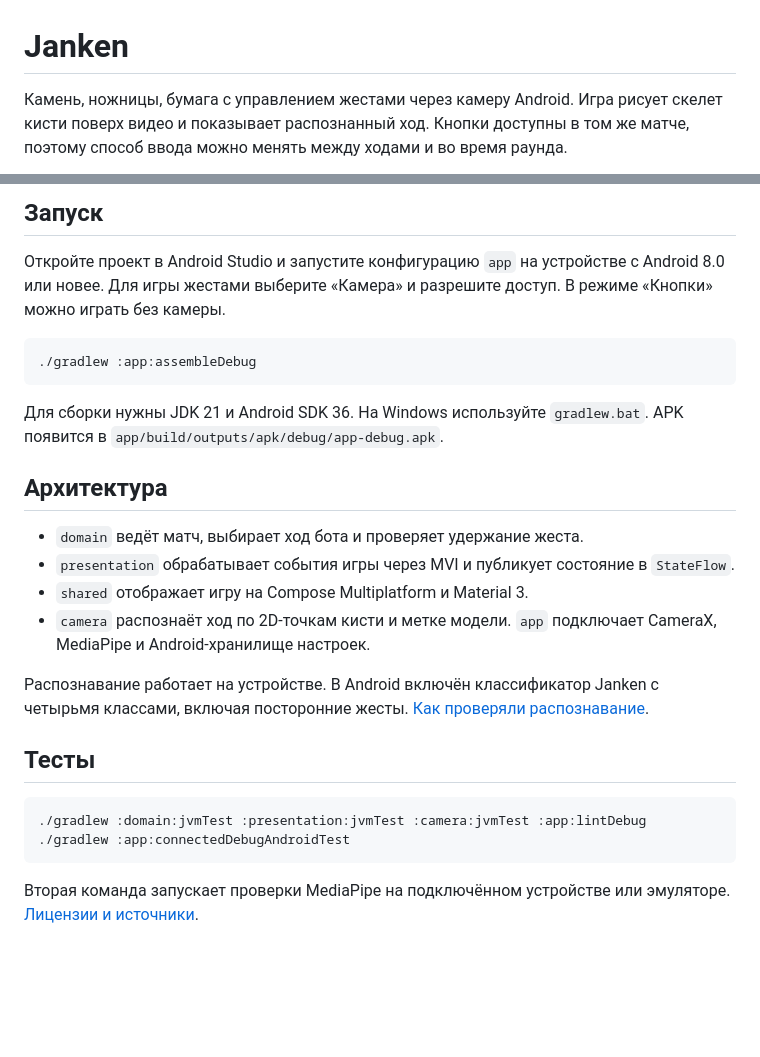
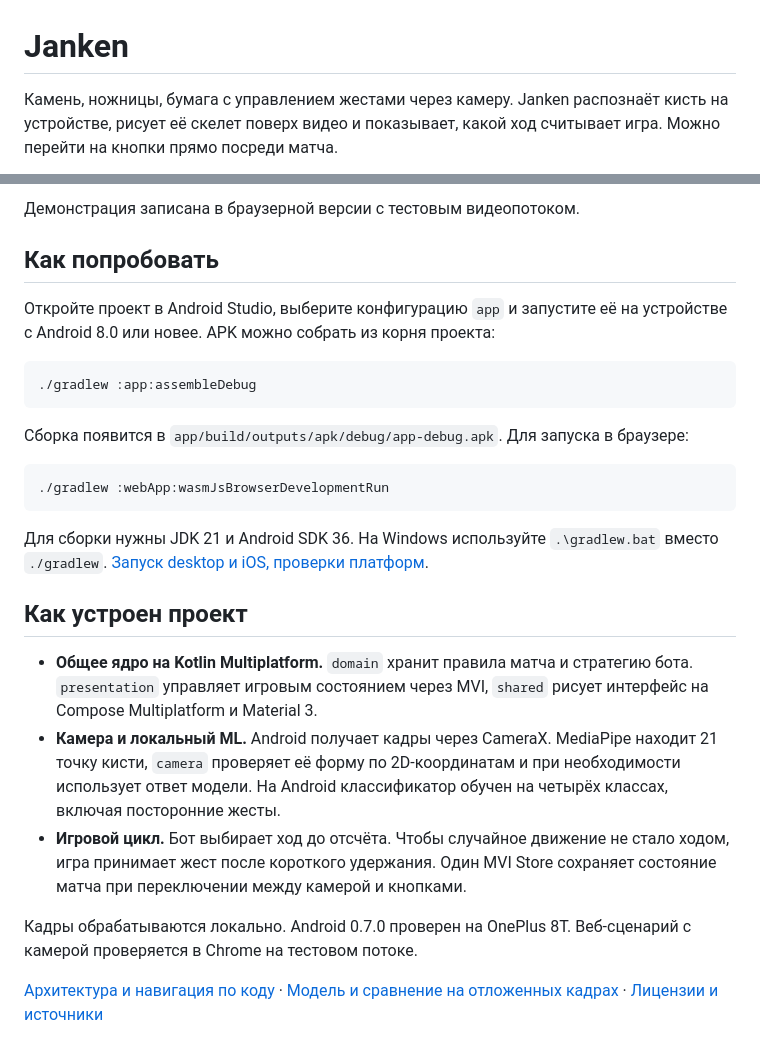
Before and after one commit to serpanti/janken, a Markdown page: README.md, 2 parts joined by grey strips. Rendered like a GitHub page; blank space fills up the shorter version.

Commit message:
docs(platforms): describe setup and verification

````diff
--- a/README.md
+++ b/README.md
@@ -1,4 +1,4 @@
 # Janken
 
-Камень, ножницы, бумага с управлением жестами через камеру Android. Игра рисует скелет кисти поверх видео и показывает распознанный ход. Кнопки доступны в том же матче, поэтому способ ввода можно менять между ходами и во время раунда.
+Камень, ножницы, бумага с управлением жестами через камеру. Janken распознаёт кисть на устройстве, рисует её скелет поверх видео и показывает, какой ход считывает игра. Можно перейти на кнопки прямо посреди матча.
 
@@ -6,28 +15,28 @@
 
-## Запуск
+Демонстрация записана в браузерной версии с тестовым видеопотоком.
 
-Откройте проект в Android Studio и запустите конфигурацию `app` на устройстве с Android 8.0 или новее. Для игры жестами выберите «Камера» и разрешите доступ. В режиме «Кнопки» можно играть без камеры.
+## Как попробовать
+
+Откройте проект в Android Studio, выберите конфигурацию `app` и запустите её на устройстве с Android 8.0 или новее. APK можно собрать из корня проекта:
 
 ```sh
 ./gradlew :app:assembleDebug
 ```
 
-Для сборки нужны JDK 21 и Android SDK 36. На Windows используйте `gradlew.bat`. APK появится в `app/build/outputs/apk/debug/app-debug.apk`.
-
-## Архитектура
-
-- `domain` ведёт матч, выбирает ход бота и проверяет удержание жеста.
-- `presentation` обрабатывает события игры через MVI и публикует состояние в `StateFlow`.
-- `shared` отображает игру на Compose Multiplatform и Material 3.
-- `camera` распознаёт ход по 2D-точкам кисти и метке модели. `app` подключает CameraX, MediaPipe и Android-хранилище настроек.
-
-Распознавание работает на устройстве. В Android включён классификатор Janken с четырьмя классами, включая посторонние жесты. [Как проверяли распознавание](docs/MODEL_AND_TRAINING.md).
-
-## Тесты
+Сборка появится в `app/build/outputs/apk/debug/app-debug.apk`. Для запуска в браузере:
 
 ```sh
-./gradlew :domain:jvmTest :presentation:jvmTest :camera:jvmTest :app:lintDebug
-./gradlew :app:connectedDebugAndroidTest
+./gradlew :webApp:wasmJsBrowserDevelopmentRun
 ```
 
-Вторая команда запускает проверки MediaPipe на подключённом устройстве или эмуляторе. [Лицензии и источники](NOTICE.md).
+Для сборки нужны JDK 21 и Android SDK 36. На Windows используйте `.\gradlew.bat` вместо `./gradlew`. [Запуск desktop и iOS, проверки платформ](docs/PLATFORMS.md).
+
+## Как устроен проект
+
+- **Общее ядро на Kotlin Multiplatform.** `domain` хранит правила матча и стратегию бота. `presentation` управляет игровым состоянием через MVI, `shared` рисует интерфейс на Compose Multiplatform и Material 3.
+- **Камера и локальный ML.** Android получает кадры через CameraX. MediaPipe находит 21 точку кисти, `camera` проверяет её форму по 2D-координатам и при необходимости использует ответ модели. На Android классификатор обучен на четырёх классах, включая посторонние жесты.
+- **Игровой цикл.** Бот выбирает ход до отсчёта. Чтобы случайное движение не стало ходом, игра принимает жест после короткого удержания. Один MVI Store сохраняет состояние матча при переключении между камерой и кнопками.
+
+Кадры обрабатываются локально. Android 0.7.0 проверен на OnePlus 8T. Веб-сценарий с камерой проверяется в Chrome на тестовом потоке.
+
+[Архитектура и навигация по коду](docs/ARCHITECTURE.md) · [Модель и сравнение на отложенных кадрах](docs/MODEL_AND_TRAINING.md) · [Лицензии и источники](NOTICE.md)
````
Also changed, not shown: other parts of README.md (+10 -1 lines), NOTICE.md (+12 -3 lines), docs/ARCHITECTURE.md (added, +38 -0 lines), docs/MODEL_AND_TRAINING.md (+1 -1 lines), docs/PLATFORMS.md (added, +55 -0 lines), docs/demo-buttons.png (added), 1 other file.
